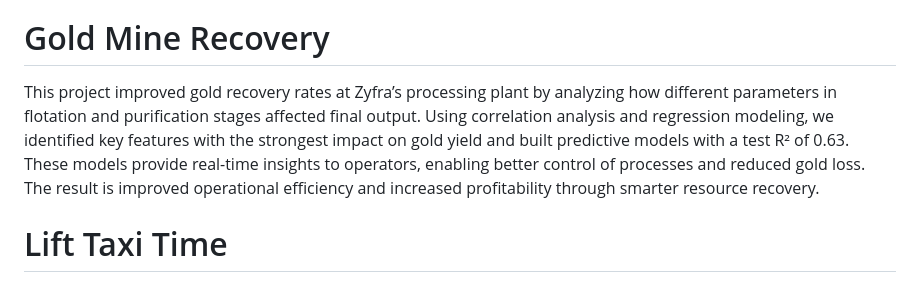
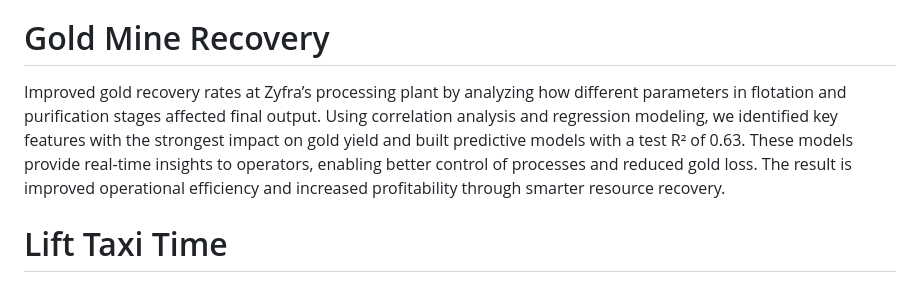
Before and after one commit to Tom-Kinstle/Data_projects_TripleTen, a Markdown page: README.md, the part around the change. Rendered like a GitHub page.

```diff
--- a/README.md
+++ b/README.md
@@ -10,7 +10,7 @@ This project analyzed global video game sales to uncover what drives game popula
 
 # Gold Mine Recovery
 
-This project improved gold recovery rates at Zyfra’s processing plant by analyzing how different parameters in flotation and purification stages affected final output. Using correlation analysis and regression modeling, we identified key features with the strongest impact on gold yield and built predictive models with a test R² of 0.63. These models provide real-time insights to operators, enabling better control of processes and reduced gold loss. The result is improved operational efficiency and increased profitability through smarter resource recovery.
+Improved gold recovery rates at Zyfra’s processing plant by analyzing how different parameters in flotation and purification stages affected final output. Using correlation analysis and regression modeling, we identified key features with the strongest impact on gold yield and built predictive models with a test R² of 0.63. These models provide real-time insights to operators, enabling better control of processes and reduced gold loss. The result is improved operational efficiency and increased profitability through smarter resource recovery.
 
 # Lift Taxi Time
 
```
